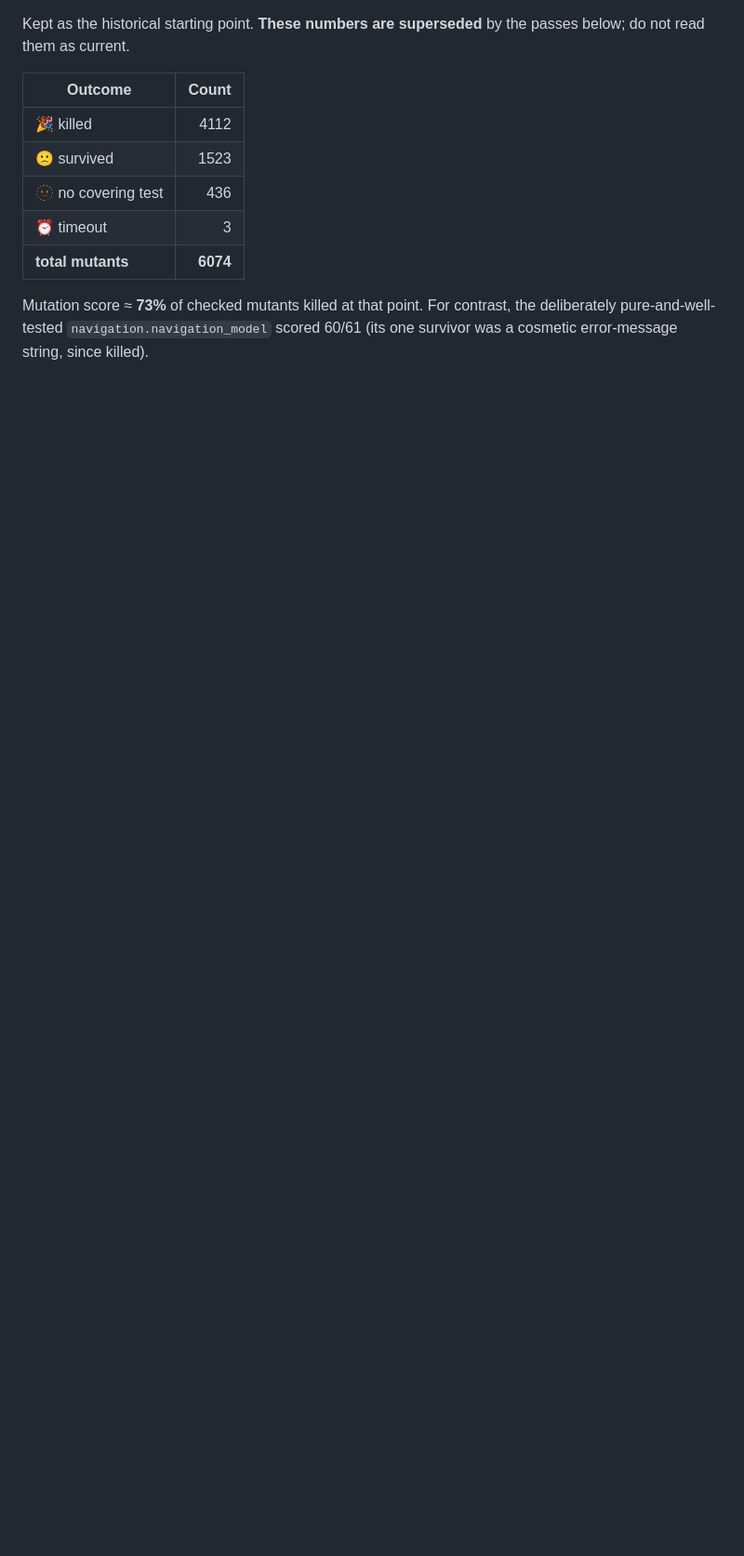
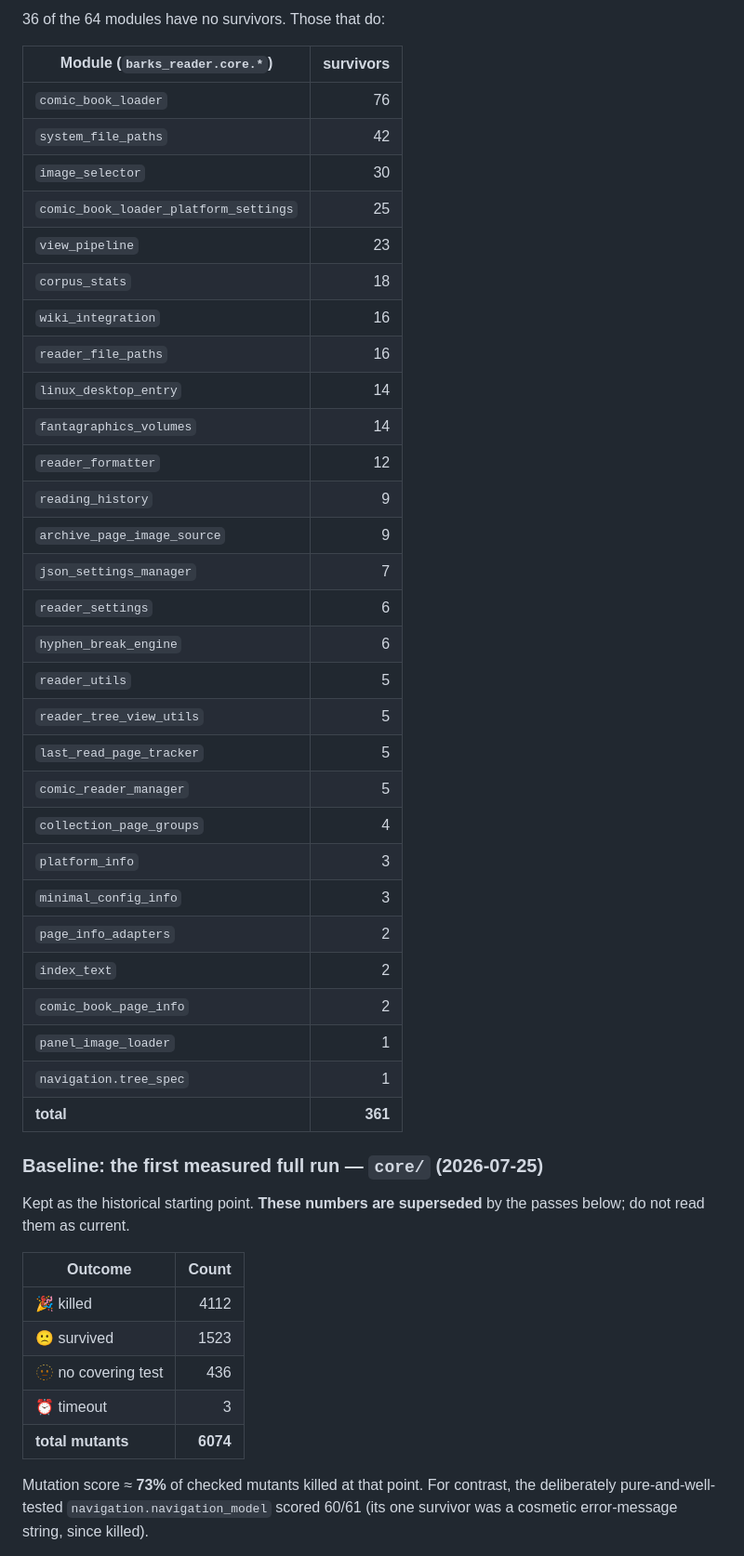
Before and after one commit to glk1001/barks-compleat-reader, a Markdown page: docs/mutation-testing.md, the part around one of its changes. Shown at 93% size. GitHub-like rendering; blank space fills up the shorter version.

```diff
--- a/docs/mutation-testing.md
+++ b/docs/mutation-testing.md
@@ -165,3 +178,38 @@ class), `image_selector` (35), `comic_book_loader_platform_settings` (26) and
+36 of the 64 modules have no survivors. Those that do:
+
+| Module (`barks_reader.core.*`) | survivors |
+|---|---:|
+| `comic_book_loader` | 76 |
+| `system_file_paths` | 42 |
+| `image_selector` | 30 |
+| `comic_book_loader_platform_settings` | 25 |
+| `view_pipeline` | 23 |
+| `corpus_stats` | 18 |
+| `wiki_integration` | 16 |
+| `reader_file_paths` | 16 |
+| `linux_desktop_entry` | 14 |
+| `fantagraphics_volumes` | 14 |
+| `reader_formatter` | 12 |
+| `reading_history` | 9 |
+| `archive_page_image_source` | 9 |
+| `json_settings_manager` | 7 |
+| `reader_settings` | 6 |
+| `hyphen_break_engine` | 6 |
+| `reader_utils` | 5 |
+| `reader_tree_view_utils` | 5 |
+| `last_read_page_tracker` | 5 |
+| `comic_reader_manager` | 5 |
+| `collection_page_groups` | 4 |
+| `platform_info` | 3 |
+| `minimal_config_info` | 3 |
+| `page_info_adapters` | 2 |
+| `index_text` | 2 |
+| `comic_book_page_info` | 2 |
+| `panel_image_loader` | 1 |
+| `navigation.tree_spec` | 1 |
+| **total** | **361** |
+
+### Baseline: the first measured full run — `core/` (2026-07-25)
 
 Kept as the historical starting point. **These numbers are superseded** by the passes
 below; do not read them as current.
```
Also changed, not shown: other parts of docs/mutation-testing.md (+34 -21 lines), docs/BACKLOG.md (+12 -16 lines).
